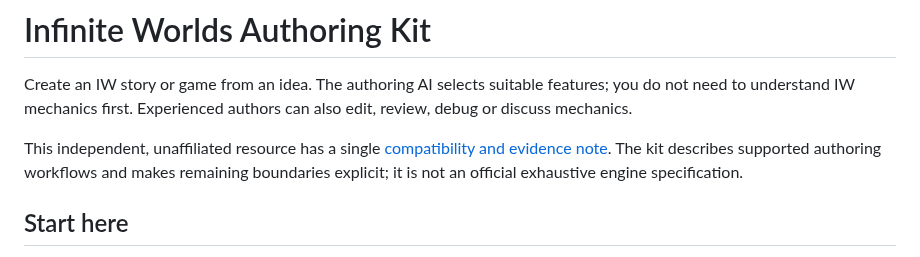
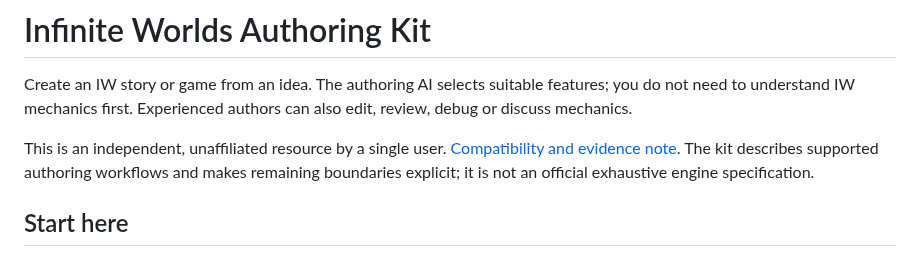
Before and after one commit to IW-Builder/IW-Builder.github.io, a Markdown page: README.md, the part around the change. Rendered like a GitHub page.

Commit message:
Update authorship and compatibility statement
Clarified authorship and compatibility note in README.

```diff
--- a/README.md
+++ b/README.md
@@ -2,7 +2,7 @@
 
 Create an IW story or game from an idea. The authoring AI selects suitable features; you do not need to understand IW mechanics first. Experienced authors can also edit, review, debug or discuss mechanics.
 
-This independent, unaffiliated resource has a single [compatibility and evidence note](reference/Evidence.md). The kit describes supported authoring workflows and makes remaining boundaries explicit; it is not an official exhaustive engine specification.
+This is an independent, unaffiliated resource by a single user. [Compatibility and evidence note](reference/Evidence.md). The kit describes supported authoring workflows and makes remaining boundaries explicit; it is not an official exhaustive engine specification.
 
 ## Start here
 
```
